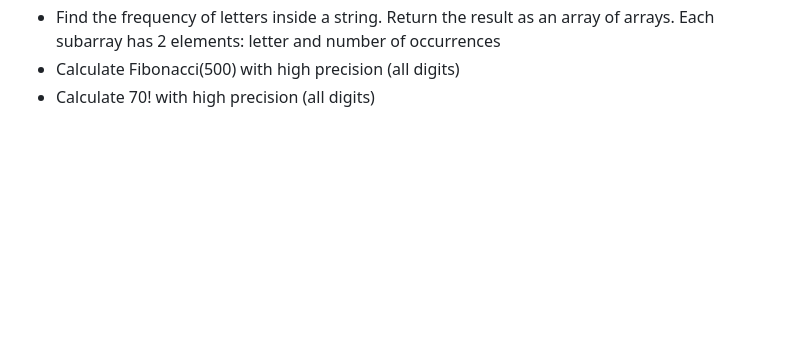
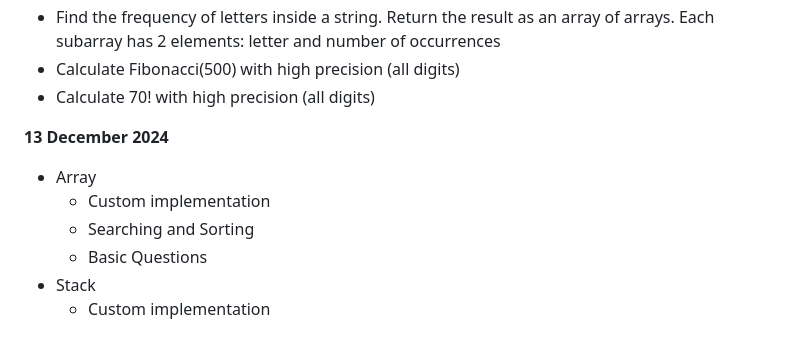
Before and after one commit to Rakshit6722/BridgeLabz_Rakshit_1133, a Markdown page: README.md, the part around the change. Drawn GitHub-style; blank space fills up the shorter version.

```diff
--- a/README.md
+++ b/README.md
@@ -107,3 +107,11 @@
 - Find the frequency of letters inside a string. Return the result as an array of arrays. Each subarray has 2 elements: letter and number of occurrences
 - Calculate Fibonacci(500) with high precision (all digits)
 - Calculate 70! with high precision (all digits)
+
+**13 December 2024**
+- Array
+   - Custom implementation
+   - Searching and Sorting
+   - Basic Questions
+- Stack
+   - Custom implementation
```
